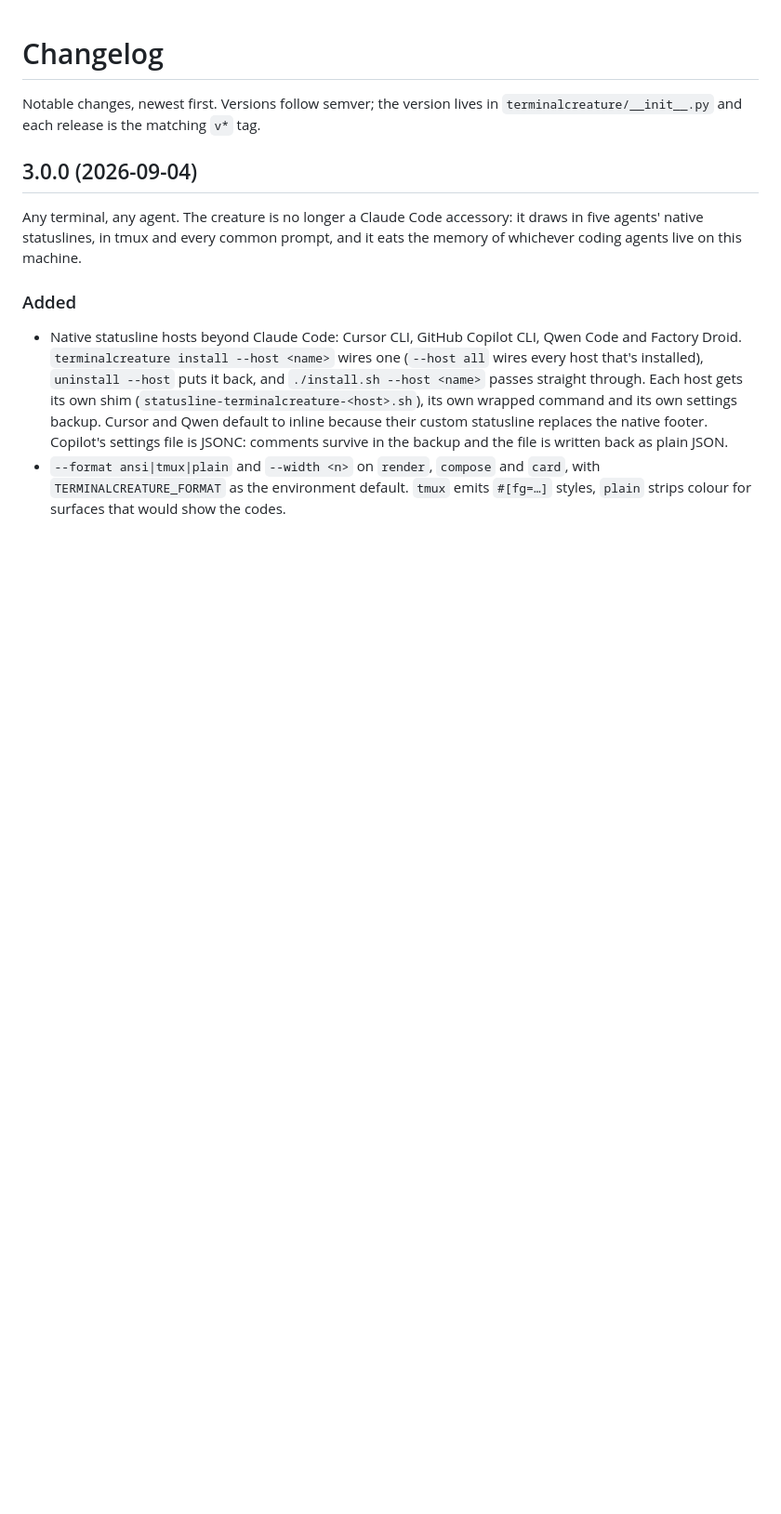
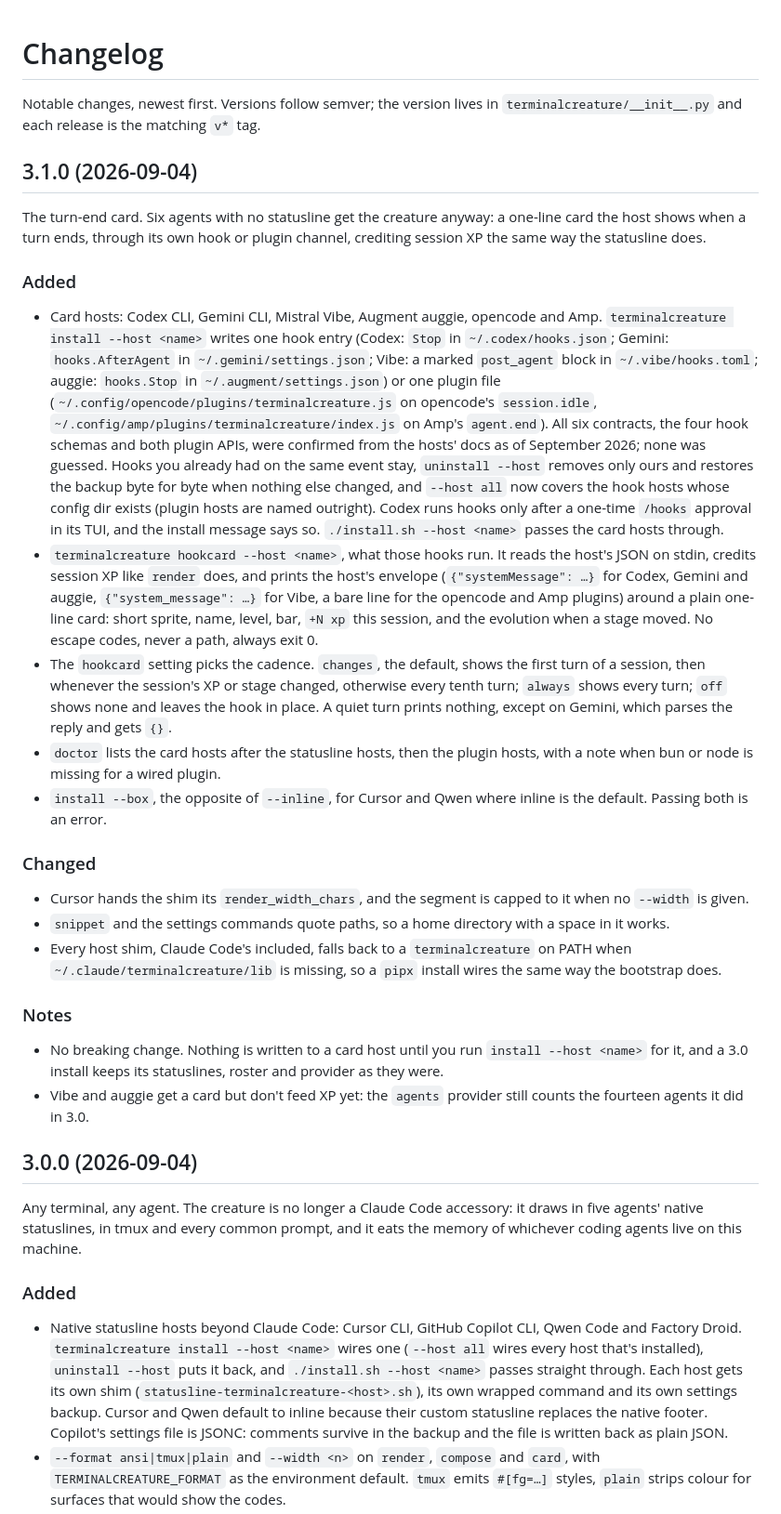
Before and after one commit to smejkaldesign/brainbuddy, a Markdown page: CHANGELOG.md, the part around the change. Shown at 93% size. GitHub-like rendering; blank space fills up the shorter version.

Commit message:
docs: changelog 3.1.0, the turn-end card
Co-Authored-By: Claude Fable 5.1 <noreply@anthropic.com>
Claude-Session: https://claude.ai/code/session_01Mq38g6jQWjuEGhJV5afJqo

```diff
--- a/CHANGELOG.md
+++ b/CHANGELOG.md
@@ -2,6 +2,64 @@
 
 Notable changes, newest first. Versions follow semver; the version lives in
 `terminalcreature/__init__.py` and each release is the matching `v*` tag.
+
+## 3.1.0 (2026-09-04)
+
+The turn-end card. Six agents with no statusline get the creature anyway: a
+one-line card the host shows when a turn ends, through its own hook or plugin
+channel, crediting session XP the same way the statusline does.
+
+### Added
+
+- Card hosts: Codex CLI, Gemini CLI, Mistral Vibe, Augment auggie, opencode
+  and Amp. `terminalcreature install --host <name>` writes one hook entry
+  (Codex: `Stop` in `~/.codex/hooks.json`; Gemini: `hooks.AfterAgent` in
+  `~/.gemini/settings.json`; Vibe: a marked `post_agent` block in
+  `~/.vibe/hooks.toml`; auggie: `hooks.Stop` in `~/.augment/settings.json`)
+  or one plugin file (`~/.config/opencode/plugins/terminalcreature.js` on
+  opencode's `session.idle`, `~/.config/amp/plugins/terminalcreature/index.js`
+  on Amp's `agent.end`). All six contracts, the four hook schemas and both
+  plugin APIs, were confirmed from the hosts' docs as of September 2026; none
+  was guessed. Hooks you already had on the same event stay, `uninstall
+  --host` removes only ours and restores the backup byte for byte when nothing
+  else changed, and `--host all` now covers the hook hosts whose config dir
+  exists (plugin hosts are named outright). Codex runs hooks only after a
+  one-time `/hooks` approval in its TUI, and the install message says so.
+  `./install.sh --host <name>` passes the card hosts through.
+- `terminalcreature hookcard --host <name>`, what those hooks run. It reads
+  the host's JSON on stdin, credits session XP like `render` does, and prints
+  the host's envelope (`{"systemMessage": …}` for Codex, Gemini and auggie,
+  `{"system_message": …}` for Vibe, a bare line for the opencode and Amp
+  plugins) around a plain one-line card: short sprite, name, level, bar, `+N
+  xp` this session, and the evolution when a stage moved. No escape codes,
+  never a path, always exit 0.
+- The `hookcard` setting picks the cadence. `changes`, the default, shows the
+  first turn of a session, then whenever the session's XP or stage changed,
+  otherwise every tenth turn; `always` shows every turn; `off` shows none and
+  leaves the hook in place. A quiet turn prints nothing, except on Gemini,
+  which parses the reply and gets `{}`.
+- `doctor` lists the card hosts after the statusline hosts, then the plugin
+  hosts, with a note when bun or node is missing for a wired plugin.
+- `install --box`, the opposite of `--inline`, for Cursor and Qwen where inline
+  is the default. Passing both is an error.
+
+### Changed
+
+- Cursor hands the shim its `render_width_chars`, and the segment is capped to
+  it when no `--width` is given.
+- `snippet` and the settings commands quote paths, so a home directory with a
+  space in it works.
+- Every host shim, Claude Code's included, falls back to a `terminalcreature`
+  on PATH when `~/.claude/terminalcreature/lib` is missing, so a `pipx`
+  install wires the same way the bootstrap does.
+
+### Notes
+
+- No breaking change. Nothing is written to a card host until you run
+  `install --host <name>` for it, and a 3.0 install keeps its statuslines,
+  roster and provider as they were.
+- Vibe and auggie get a card but don't feed XP yet: the `agents` provider
+  still counts the fourteen agents it did in 3.0.
 
 ## 3.0.0 (2026-09-04)
 
```
